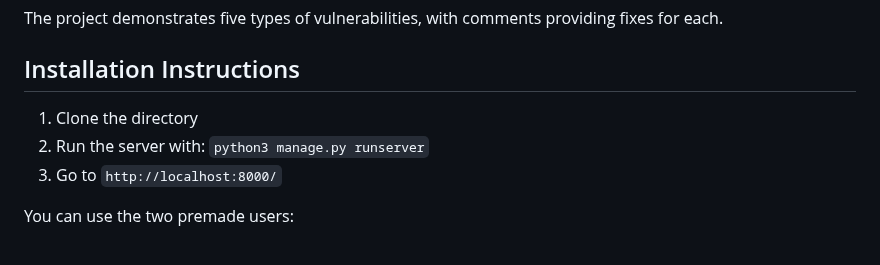
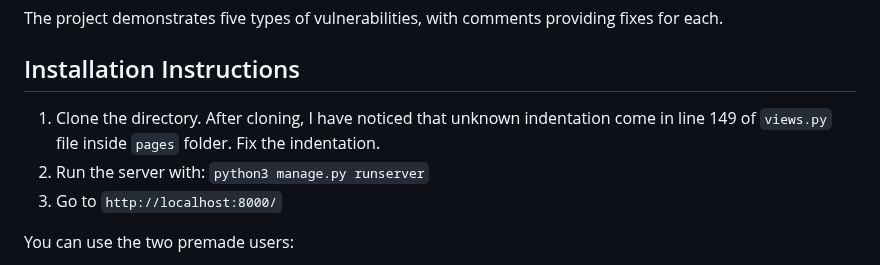
Before and after one commit to Sanish32/VulnerableBankApp, a Markdown page: README.md, the part around the change. Drawn GitHub-style.

```diff
--- a/README.md
+++ b/README.md
@@ -8,7 +8,7 @@ The project demonstrates five types of vulnerabilities, with comments providing
 
 ## Installation Instructions
 
-1. Clone the directory
+1. Clone the directory. After cloning, I have noticed that unknown indentation come in line 149 of ``views.py`` file inside ``pages`` folder. Fix the indentation.
 2. Run the server with: ``python3 manage.py runserver``
 3. Go to ``http://localhost:8000/``
 
```
